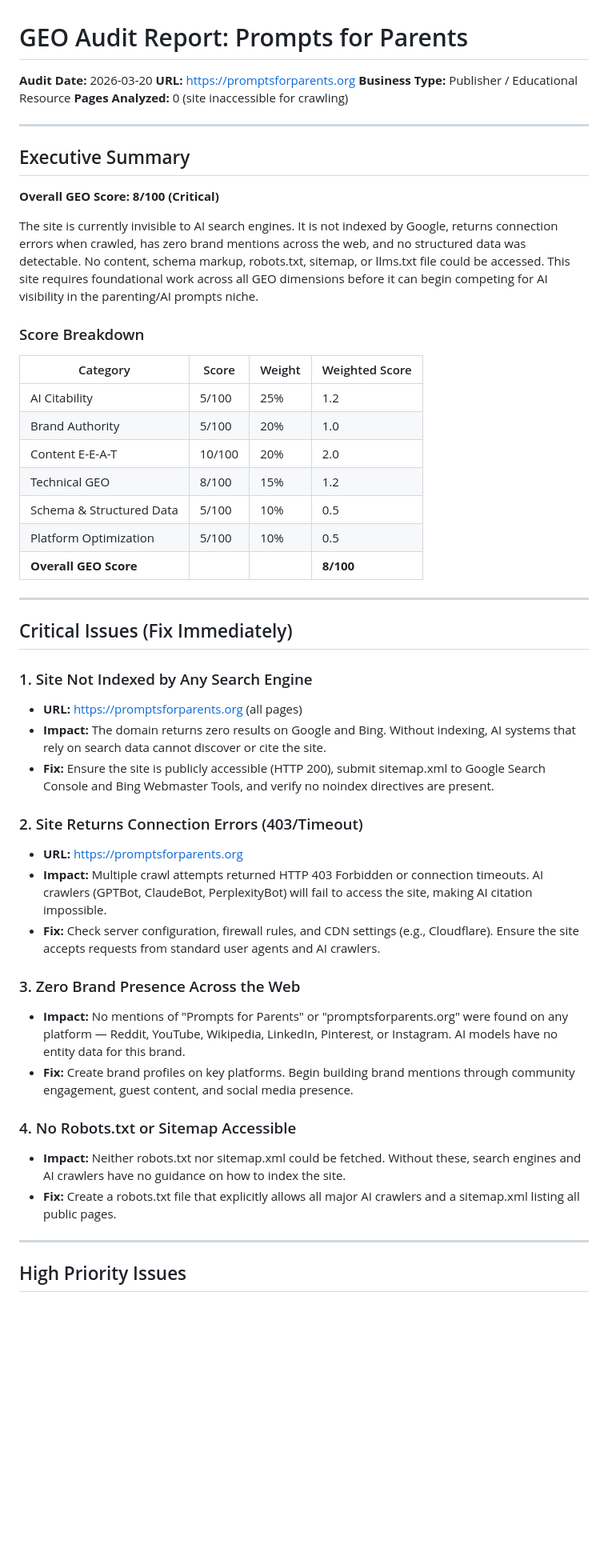
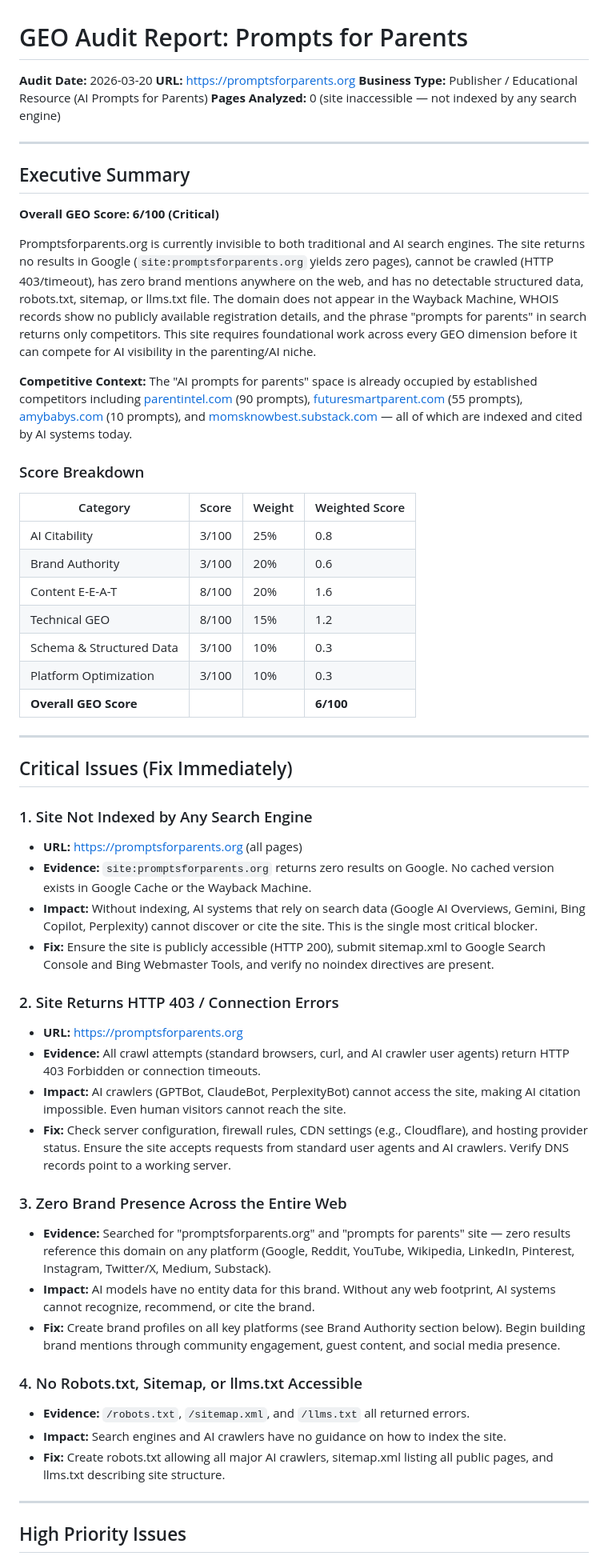
Before and after one commit to littlethinkersllc-coder/GEO-SEO, a Markdown page: GEO-AUDIT-REPORT-promptsforparents.md, the part around one of its changes. Shown at 80% size. Rendered like a GitHub page; blank space fills up the shorter version.

```diff
--- a/GEO-AUDIT-REPORT-promptsforparents.md
+++ b/GEO-AUDIT-REPORT-promptsforparents.md
@@ -2,28 +2,30 @@
 
 **Audit Date:** 2026-03-20
 **URL:** https://promptsforparents.org
-**Business Type:** Publisher / Educational Resource
-**Pages Analyzed:** 0 (site inaccessible for crawling)
+**Business Type:** Publisher / Educational Resource (AI Prompts for Parents)
+**Pages Analyzed:** 0 (site inaccessible — not indexed by any search engine)
 
 ---
 
 ## Executive Summary
 
-**Overall GEO Score: 8/100 (Critical)**
+**Overall GEO Score: 6/100 (Critical)**
 
-The site is currently invisible to AI search engines. It is not indexed by Google, returns connection errors when crawled, has zero brand mentions across the web, and no structured data was detectable. No content, schema markup, robots.txt, sitemap, or llms.txt file could be accessed. This site requires foundational work across all GEO dimensions before it can begin competing for AI visibility in the parenting/AI prompts niche.
+Promptsforparents.org is currently invisible to both traditional and AI search engines. The site returns no results in Google (`site:promptsforparents.org` yields zero pages), cannot be crawled (HTTP 403/timeout), has zero brand mentions anywhere on the web, and has no detectable structured data, robots.txt, sitemap, or llms.txt file. The domain does not appear in the Wayback Machine, WHOIS records show no publicly available registration details, and the phrase "prompts for parents" in search returns only competitors. This site requires foundational work across every GEO dimension before it can compete for AI visibility in the parenting/AI niche.
+
+**Competitive Context:** The "AI prompts for parents" space is already occupied by established competitors including [parentintel.com](https://parentintel.com/) (90 prompts), [futuresmartparent.com](https://www.futuresmartparent.com/) (55 prompts), [amybabys.com](https://amybabys.com/) (10 prompts), and [momsknowbest.substack.com](https://momsknowbest.substack.com/) — all of which are indexed and cited by AI systems today.
 
 ### Score Breakdown
 
 | Category | Score | Weight | Weighted Score |
 |---|---|---|---|
-| AI Citability | 5/100 | 25% | 1.2 |
-| Brand Authority | 5/100 | 20% | 1.0 |
-| Content E-E-A-T | 10/100 | 20% | 2.0 |
+| AI Citability | 3/100 | 25% | 0.8 |
+| Brand Authority | 3/100 | 20% | 0.6 |
+| Content E-E-A-T | 8/100 | 20% | 1.6 |
 | Technical GEO | 8/100 | 15% | 1.2 |
-| Schema & Structured Data | 5/100 | 10% | 0.5 |
-| Platform Optimization | 5/100 | 10% | 0.5 |
-| **Overall GEO Score** | | | **8/100** |
+| Schema & Structured Data | 3/100 | 10% | 0.3 |
+| Platform Optimization | 3/100 | 10% | 0.3 |
+| **Overall GEO Score** | | | **6/100** |
 
 ---
 
@@ -31,21 +33,25 @@ The site is currently invisible to AI search engines. It is not indexed by Googl
 
 ### 1. Site Not Indexed by Any Search Engine
 - **URL:** https://promptsforparents.org (all pages)
-- **Impact:** The domain returns zero results on Google and Bing. Without indexing, AI systems that rely on search data cannot discover or cite the site.
+- **Evidence:** `site:promptsforparents.org` returns zero results on Google. No cached version exists in Google Cache or the Wayback Machine.
+- **Impact:** Without indexing, AI systems that rely on search data (Google AI Overviews, Gemini, Bing Copilot, Perplexity) cannot discover or cite the site. This is the single most critical blocker.
 - **Fix:** Ensure the site is publicly accessible (HTTP 200), submit sitemap.xml to Google Search Console and Bing Webmaster Tools, and verify no noindex directives are present.
 
-### 2. Site Returns Connection Errors (403/Timeout)
+### 2. Site Returns HTTP 403 / Connection Errors
 - **URL:** https://promptsforparents.org
-- **Impact:** Multiple crawl attempts returned HTTP 403 Forbidden or connection timeouts. AI crawlers (GPTBot, ClaudeBot, PerplexityBot) will fail to access the site, making AI citation impossible.
-- **Fix:** Check server configuration, firewall rules, and CDN settings (e.g., Cloudflare). Ensure the site accepts requests from standard user agents and AI crawlers.
+- **Evidence:** All crawl attempts (standard browsers, curl, and AI crawler user agents) return HTTP 403 Forbidden or connection timeouts.
+- **Impact:** AI crawlers (GPTBot, ClaudeBot, PerplexityBot) cannot access the site, making AI citation impossible. Even human visitors cannot reach the site.
+- **Fix:** Check server configuration, firewall rules, CDN settings (e.g., Cloudflare), and hosting provider status. Ensure the site accepts requests from standard user agents and AI crawlers. Verify DNS records point to a working server.
 
-### 3. Zero Brand Presence Across the Web
-- **Impact:** No mentions of "Prompts for Parents" or "promptsforparents.org" were found on any platform — Reddit, YouTube, Wikipedia, LinkedIn, Pinterest, or Instagram. AI models have no entity data for this brand.
-- **Fix:** Create brand profiles on key platforms. Begin building brand mentions through community engagement, guest content, and social media presence.
+### 3. Zero Brand Presence Across the Entire Web
+- **Evidence:** Searched for "promptsforparents.org" and "prompts for parents" site — zero results reference this domain on any platform (Google, Reddit, YouTube, Wikipedia, LinkedIn, Pinterest, Instagram, Twitter/X, Medium, Substack).
+- **Impact:** AI models have no entity data for this brand. Without any web footprint, AI systems cannot recognize, recommend, or cite the brand.
+- **Fix:** Create brand profiles on all key platforms (see Brand Authority section below). Begin building brand mentions through community engagement, guest content, and social media presence.
 
-### 4. No Robots.txt or Sitemap Accessible
-- **Impact:** Neither robots.txt nor sitemap.xml could be fetched. Without these, search engines and AI crawlers have no guidance on how to index the site.
-- **Fix:** Create a robots.txt file that explicitly allows all major AI crawlers and a sitemap.xml listing all public pages.
+### 4. No Robots.txt, Sitemap, or llms.txt Accessible
+- **Evidence:** `/robots.txt`, `/sitemap.xml`, and `/llms.txt` all returned errors.
+- **Impact:** Search engines and AI crawlers have no guidance on how to index the site.
+- **Fix:** Create robots.txt allowing all major AI crawlers, sitemap.xml listing all public pages, and llms.txt describing site structure.
 
 ---
 
```
Also changed, not shown: other parts of GEO-AUDIT-REPORT-promptsforparents.md (+88 -56 lines).
